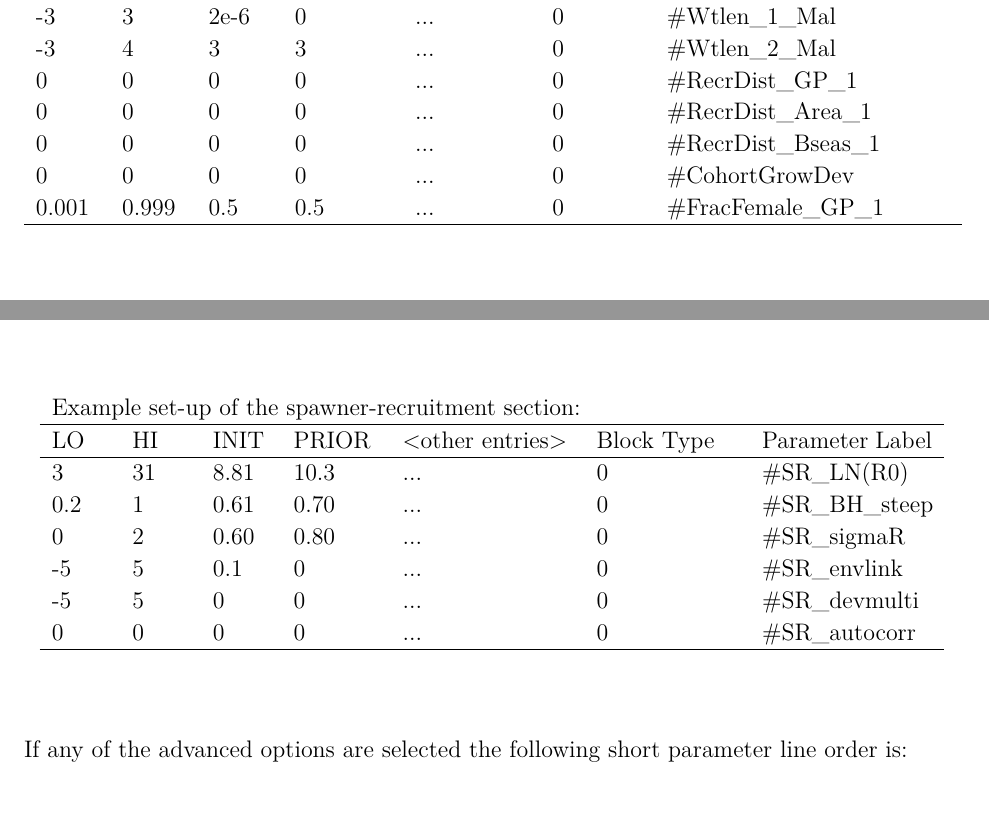
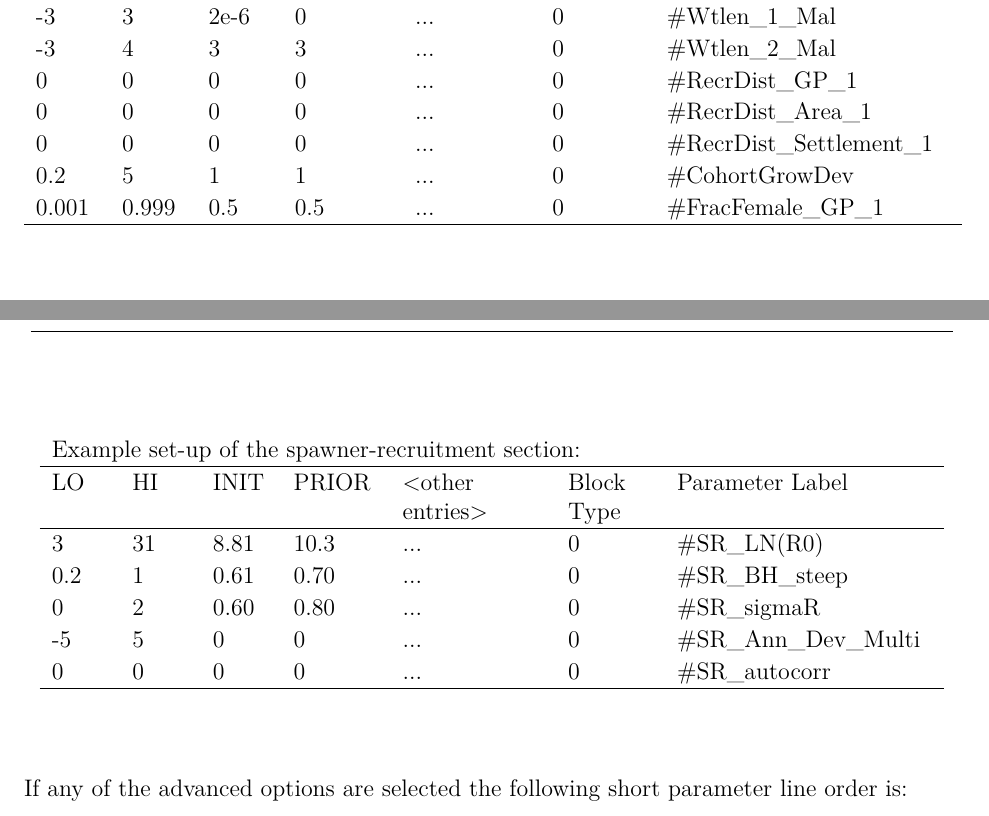
Before and after one commit to nmfs-ost/ss3-doc, a LaTeX document (SS330_User_Manual.tex, which reads 10control.tex): two parts of pages 63 and 73 of 171, joined at a grey line, cut so that both start at the same text. Compiled offline with pdfLaTeX; a LaTeX package or settings file that is missing is left out.

Commit message:
Correction in SRR
Removed extra line that is no longer needed

```diff
--- a/10control.tex
+++ b/10control.tex
@@ -475,8 +475,8 @@ This section controls the biology parameters.  These include:  natural mortality
 		-3   & 4    & 3    & 3    & ... & 0 & \#Wtlen\_2\_Mal \\
 		 0   & 0    & 0    & 0    & ... & 0 & \#RecrDist\_GP\_1 \\
 		 0   & 0    & 0    & 0    & ... & 0 & \#RecrDist\_Area\_1 \\
-		 0   & 0    & 0    & 0    & ... & 0 & \#RecrDist\_Bseas\_1 \\
-		 0   & 0    & 0    & 0    & ... & 0 & \#CohortGrowDev \\
+		 0   & 0    & 0    & 0    & ... & 0 & \#RecrDist\_Settlement\_1 \\
+		 0.2 & 5    & 1    & 1    & ... & 0 & \#CohortGrowDev \\
 		0.001 & 0.999 & 0.5 & 0.5 & ... & 0 & \#FracFemale\_GP\_1 \\
 		\hline
 	\end{longtable}
@@ -765,7 +765,7 @@ The spawner-recruitment section starts by specification of the functional relati
 \end{center}
 
 \begin{center}
-	\begin{longtable}{p{1cm} p{1cm} p{1cm}  p{1.5cm}  p{3cm}  p{2.5cm}  p{3cm}  }
+	\begin{longtable}{p{1cm} p{1cm} p{1cm}  p{1.5cm}  p{2.5cm}  p{1.5cm}  p{4.5cm}  }
 
 		\multicolumn{7}{l}{Example set-up of the spawner-recruitment section:}\\
 		\hline
@@ -774,8 +774,8 @@ The spawner-recruitment section starts by specification of the functional relati
 		3    & 31 & 8.81 & 10.3 & ... & 0 & \#SR\_LN(R0) \\
 		0.2  & 1  & 0.61 & 0.70 & ... & 0 & \#SR\_BH\_steep \\
 		0    & 2  & 0.60 & 0.80 & ... & 0 & \#SR\_sigmaR \\
-		-5   & 5  & 0.1  & 0    & ... & 0 & \#SR\_envlink \\
-		-5   & 5  & 0    & 0    & ... & 0 & \#SR\_devmulti\\
+		%-5   & 5  & 0.1  & 0    & ... & 0 & \#SR\_envlink \\
+		-5   & 5  & 0    & 0    & ... & 0 & \#SR\_Ann\_Dev\_Multi\\
 		0    & 0  & 0    & 0    & ... & 0 & \#SR\_autocorr  \\
 		\hline
 	\end{longtable}
```
Also changed, not shown: SS330_User_Manual.pdf, 10control.tex (12 more changed lines), 3 other files.
